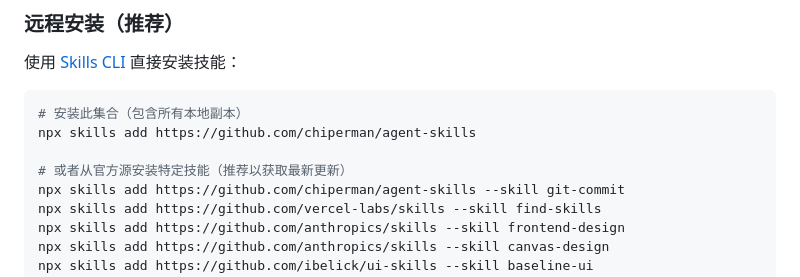
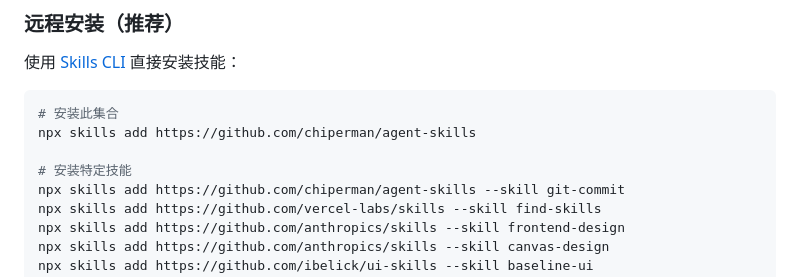
Before and after one commit to chiperman/agent-skills, a Markdown page: README.zh.md, the part around the change. Rendered like a GitHub page.

````diff
--- a/README.zh.md
+++ b/README.zh.md
@@ -38,10 +38,10 @@
 
 <!-- INSTALL_SECTION_START -->
 ```bash
-# 安装此集合（包含所有本地副本）
+# 安装此集合
 npx skills add https://github.com/chiperman/agent-skills
 
-# 或者从官方源安装特定技能（推荐以获取最新更新）
+# 安装特定技能
 npx skills add https://github.com/chiperman/agent-skills --skill git-commit
 npx skills add https://github.com/vercel-labs/skills --skill find-skills
 npx skills add https://github.com/anthropics/skills --skill frontend-design
````
Also changed, not shown: README.md (+2 -2 lines).
